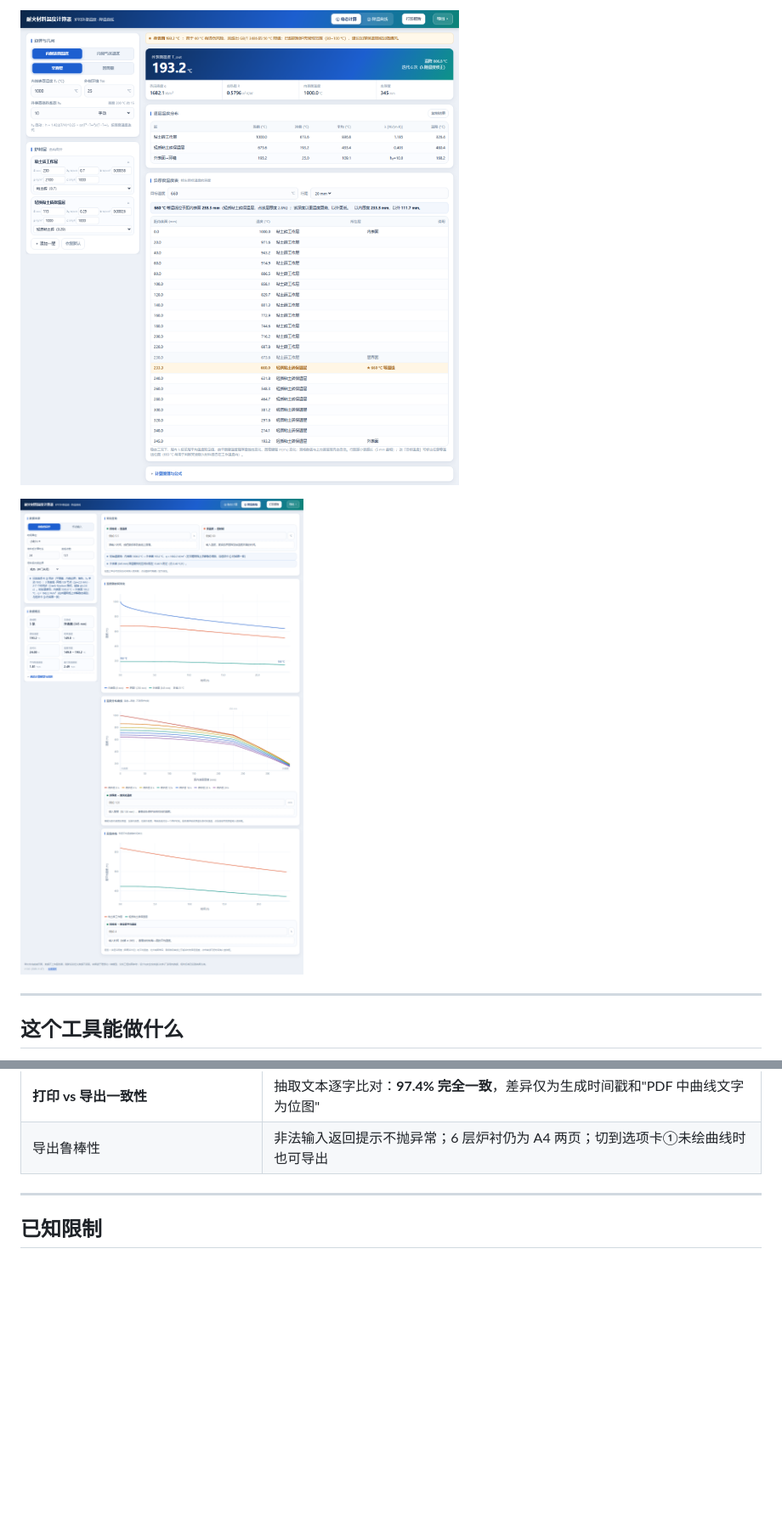
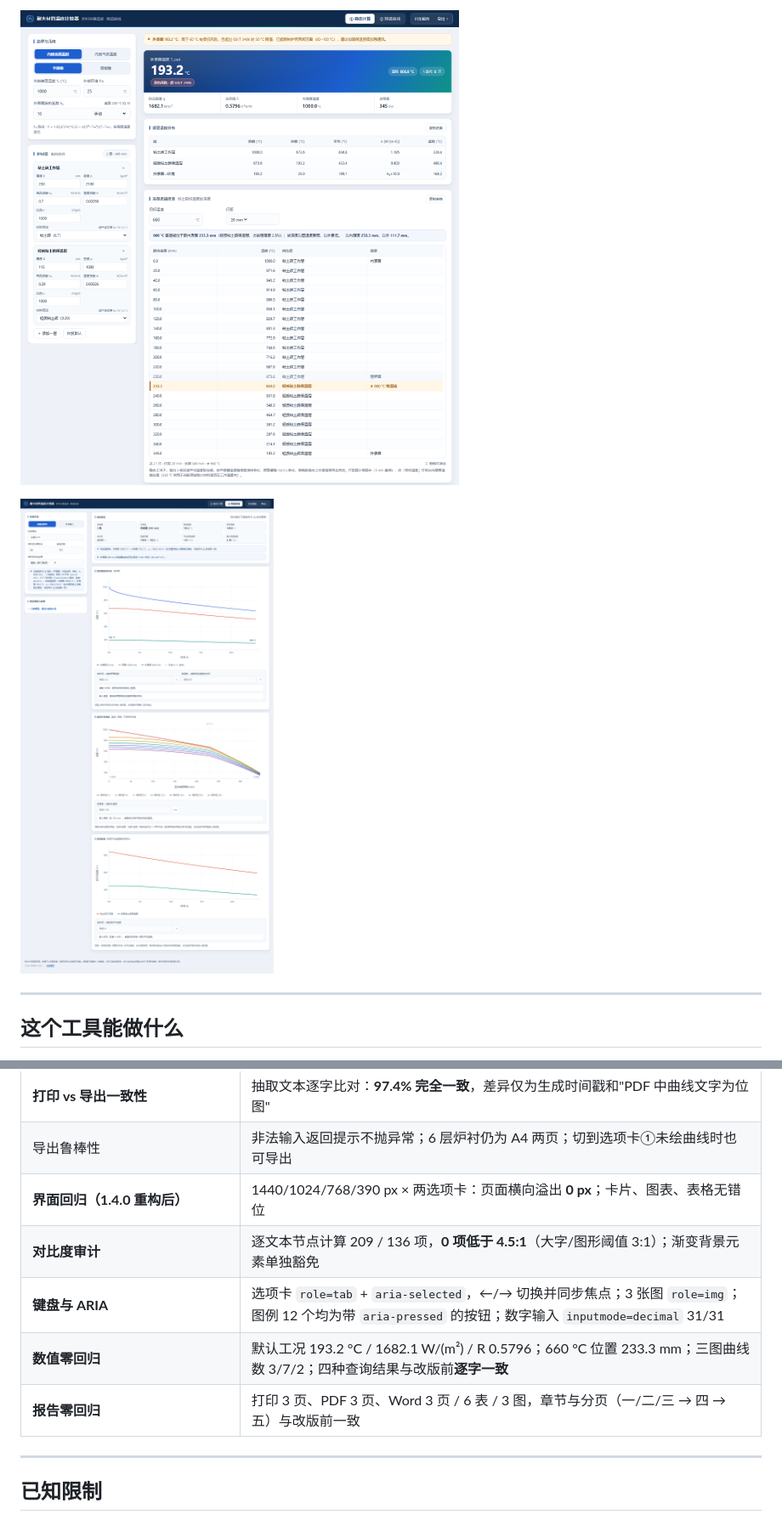
Before and after one commit to yangxiaoran2014/-HTML, a Markdown page: README.md, 2 parts joined by grey strips. Shown at 85% size. Drawn GitHub-style; pictures changed too: screenshot-curve.png, screenshot.png; blank space fills up the shorter version.

```diff
--- a/README.md
+++ b/README.md
@@ -303,6 +318,11 @@ window.__APP_UPDATE__ = {
 | **导出 PDF** | 生成 A4 两页图片型 PDF（300 dpi，2126×3201/页）；逐页像素测量确认表格右边界落在 195 mm 版心内、无裁切 |
 | **打印 vs 导出一致性** | 抽取文本逐字比对：**97.4% 完全一致**，差异仅为生成时间戳和"PDF 中曲线文字为位图" |
 | 导出鲁棒性 | 非法输入返回提示不抛异常；6 层炉衬仍为 A4 两页；切到选项卡①未绘曲线时也可导出 |
+| **界面回归（1.4.0 重构后）** | 1440/1024/768/390 px × 两选项卡：页面横向溢出 **0 px**；卡片、图表、表格无错位 |
+| **对比度审计** | 逐文本节点计算 209 / 136 项，**0 项低于 4.5:1**（大字/图形阈值 3:1）；渐变背景元素单独豁免 |
+| **键盘与 ARIA** | 选项卡 `role=tab` + `aria-selected`，←/→ 切换并同步焦点；3 张图 `role=img`；图例 12 个均为带 `aria-pressed` 的按钮；数字输入 `inputmode=decimal` 31/31 |
+| **数值零回归** | 默认工况 193.2 °C / 1682.1 W/(m²) / R 0.5796；660 °C 位置 233.3 mm；三图曲线数 3/7/2；四种查询结果与改版前**逐字一致** |
+| **报告零回归** | 打印 3 页、PDF 3 页、Word 3 页 / 6 表 / 3 图，章节与分页（一/二/三 → 四 → 五）与改版前一致 |
 
 ---
 
```
Also changed, not shown: other parts of README.md (+18 -2 lines), 2 other files.
